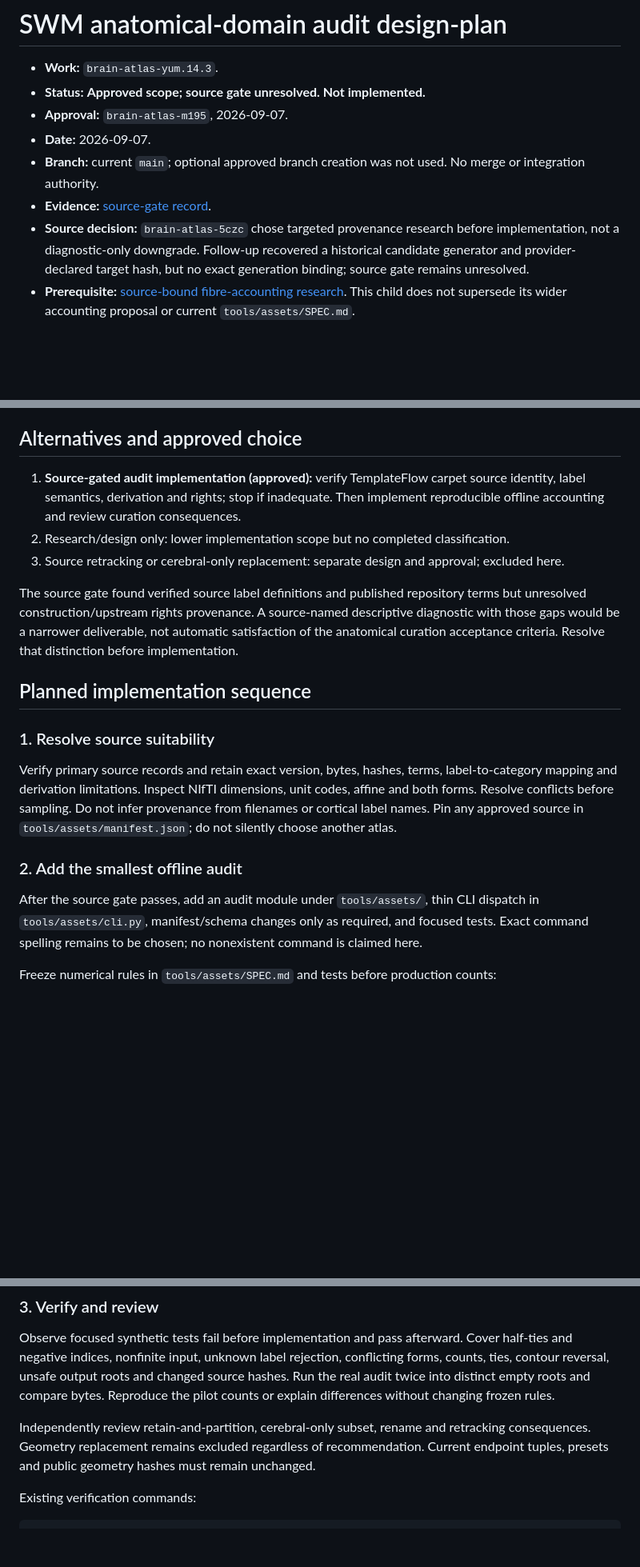
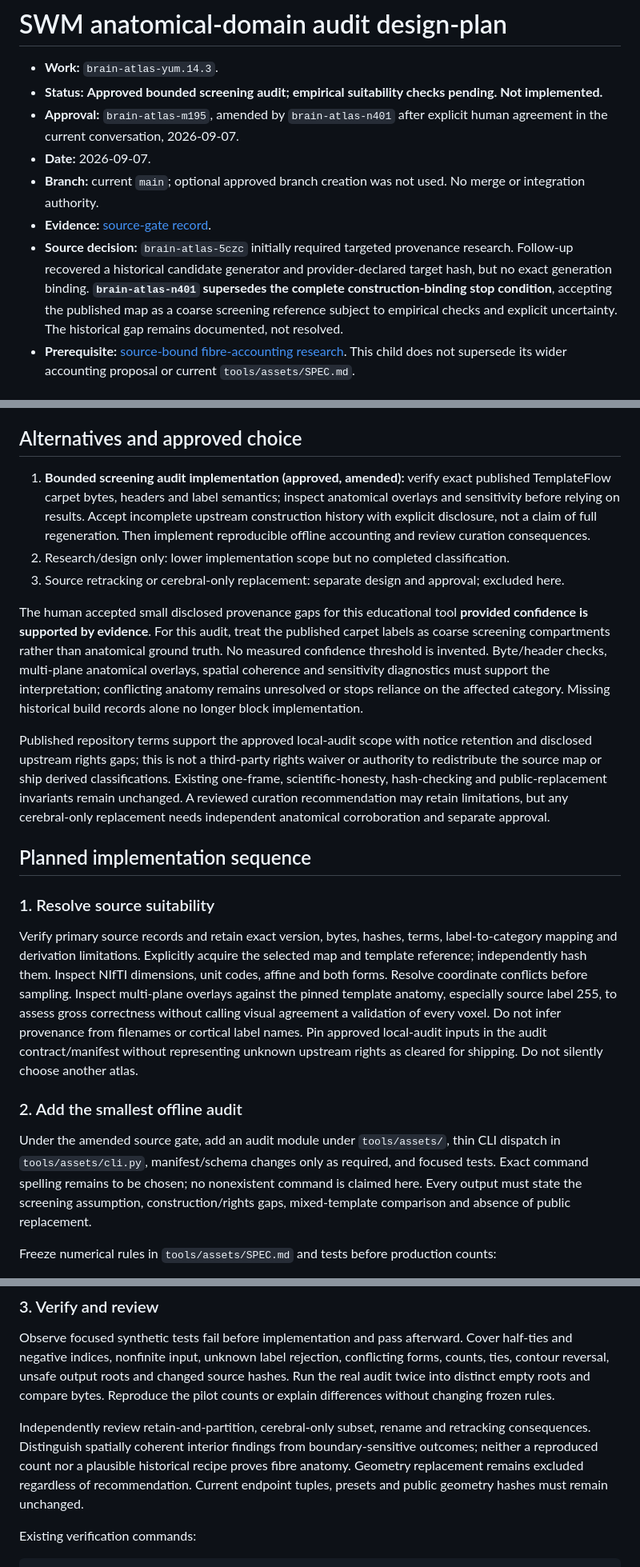
Before and after one commit to brain-atlas/brain-atlas.github.io, a Markdown page: .pi/plans/brain-atlas-yum.14.3-swm-domain-design-plan.md, 3 parts joined by grey strips. Shown at 80% size. GitHub-like rendering; blank space fills up the shorter version.

Commit message:
docs: accept bounded SWM screening provenance assumption

```diff
--- a/.pi/plans/brain-atlas-yum.14.3-swm-domain-design-plan.md
+++ b/.pi/plans/brain-atlas-yum.14.3-swm-domain-design-plan.md
@@ -1,12 +1,12 @@
 # SWM anatomical-domain audit design-plan
 
 - **Work:** `brain-atlas-yum.14.3`.
-- **Status:** **Approved scope; source gate unresolved. Not implemented.**
-- **Approval:** `brain-atlas-m195`, 2026-09-07.
+- **Status:** **Approved bounded screening audit; empirical suitability checks pending. Not implemented.**
+- **Approval:** `brain-atlas-m195`, amended by `brain-atlas-n401` after explicit human agreement in the current conversation, 2026-09-07.
 - **Date:** 2026-09-07.
 - **Branch:** current `main`; optional approved branch creation was not used. No merge or integration authority.
 - **Evidence:** [source-gate record](../research/2026-09-07-swm-domains/source-gate.md).
-- **Source decision:** `brain-atlas-5czc` chose targeted provenance research before implementation, not a diagnostic-only downgrade. Follow-up recovered a historical candidate generator and provider-declared target hash, but no exact generation binding; source gate remains unresolved.
+- **Source decision:** `brain-atlas-5czc` initially required targeted provenance research. Follow-up recovered a historical candidate generator and provider-declared target hash, but no exact generation binding. **`brain-atlas-n401` supersedes the complete construction-binding stop condition**, accepting the published map as a coarse screening reference subject to empirical checks and explicit uncertainty. The historical gap remains documented, not resolved.
 - **Prerequisite:** [source-bound fibre-accounting research](brain-atlas-yum.14.1-siibra-fibre-accounting.md). This child does not supersede its wider accounting proposal or current `tools/assets/SPEC.md`.
 
 ## Goal and boundary
@@ -17,21 +17,23 @@ Reuse the offline asset pipeline's explicit hash-checked nonsymlink inputs, new
 
 ## Alternatives and approved choice
 
-1. **Source-gated audit implementation (approved):** verify TemplateFlow carpet source identity, label semantics, derivation and rights; stop if inadequate. Then implement reproducible offline accounting and review curation consequences.
+1. **Bounded screening audit implementation (approved, amended):** verify exact published TemplateFlow carpet bytes, headers and label semantics; inspect anatomical overlays and sensitivity before relying on results. Accept incomplete upstream construction history with explicit disclosure, not a claim of full regeneration. Then implement reproducible offline accounting and review curation consequences.
 2. Research/design only: lower implementation scope but no completed classification.
 3. Source retracking or cerebral-only replacement: separate design and approval; excluded here.
 
-The source gate found verified source label definitions and published repository terms but unresolved construction/upstream rights provenance. A source-named descriptive diagnostic with those gaps would be a narrower deliverable, not automatic satisfaction of the anatomical curation acceptance criteria. Resolve that distinction before implementation.
+The human accepted small disclosed provenance gaps for this educational tool **provided confidence is supported by evidence**. For this audit, treat the published carpet labels as coarse screening compartments rather than anatomical ground truth. No measured confidence threshold is invented. Byte/header checks, multi-plane anatomical overlays, spatial coherence and sensitivity diagnostics must support the interpretation; conflicting anatomy remains unresolved or stops reliance on the affected category. Missing historical build records alone no longer block implementation.
+
+Published repository terms support the approved local-audit scope with notice retention and disclosed upstream rights gaps; this is not a third-party rights waiver or authority to redistribute the source map or ship derived classifications. Existing one-frame, scientific-honesty, hash-checking and public-replacement invariants remain unchanged. A reviewed curation recommendation may retain limitations, but any cerebral-only replacement needs independent anatomical corroboration and separate approval.
 
 ## Planned implementation sequence
 
 ### 1. Resolve source suitability
 
-Verify primary source records and retain exact version, bytes, hashes, terms, label-to-category mapping and derivation limitations. Inspect NIfTI dimensions, unit codes, affine and both forms. Resolve conflicts before sampling. Do not infer provenance from filenames or cortical label names. Pin any approved source in `tools/assets/manifest.json`; do not silently choose another atlas.
+Verify primary source records and retain exact version, bytes, hashes, terms, label-to-category mapping and derivation limitations. Explicitly acquire the selected map and template reference; independently hash them. Inspect NIfTI dimensions, unit codes, affine and both forms. Resolve coordinate conflicts before sampling. Inspect multi-plane overlays against the pinned template anatomy, especially source label 255, to assess gross correctness without calling visual agreement a validation of every voxel. Do not infer provenance from filenames or cortical label names. Pin approved local-audit inputs in the audit contract/manifest without representing unknown upstream rights as cleared for shipping. Do not silently choose another atlas.
 
 ### 2. Add the smallest offline audit
 
-After the source gate passes, add an audit module under `tools/assets/`, thin CLI dispatch in `tools/assets/cli.py`, manifest/schema changes only as required, and focused tests. Exact command spelling remains to be chosen; no nonexistent command is claimed here.
+Under the amended source gate, add an audit module under `tools/assets/`, thin CLI dispatch in `tools/assets/cli.py`, manifest/schema changes only as required, and focused tests. Exact command spelling remains to be chosen; no nonexistent command is claimed here. Every output must state the screening assumption, construction/rights gaps, mixed-template comparison and absence of public replacement.
 
 Freeze numerical rules in `tools/assets/SPEC.md` and tests before production counts:
 
@@ -48,7 +50,7 @@ Keep audit records and candidate outputs isolated. No public candidate installat
 
 Observe focused synthetic tests fail before implementation and pass afterward. Cover half-ties and negative indices, nonfinite input, unknown label rejection, conflicting forms, counts, ties, contour reversal, unsafe output roots and changed source hashes. Run the real audit twice into distinct empty roots and compare bytes. Reproduce the pilot counts or explain differences without changing frozen rules.
 
-Independently review retain-and-partition, cerebral-only subset, rename and retracking consequences. Geometry replacement remains excluded regardless of recommendation. Current endpoint tuples, presets and public geometry hashes must remain unchanged.
+Independently review retain-and-partition, cerebral-only subset, rename and retracking consequences. Distinguish spatially coherent interior findings from boundary-sensitive outcomes; neither a reproduced count nor a plausible historical recipe proves fibre anatomy. Geometry replacement remains excluded regardless of recommendation. Current endpoint tuples, presets and public geometry hashes must remain unchanged.
 
 Existing verification commands:
 
```
Also changed, not shown: 1 other file.
